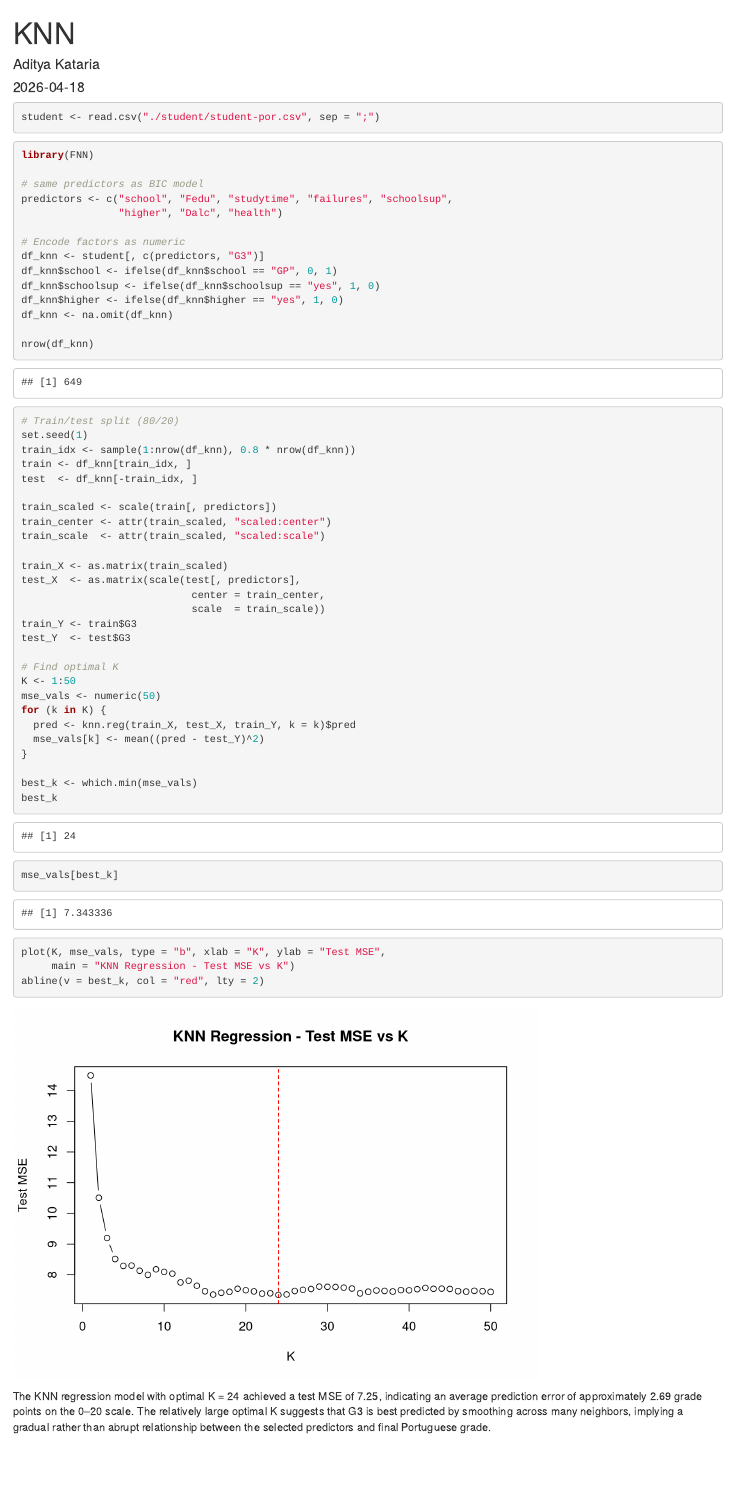
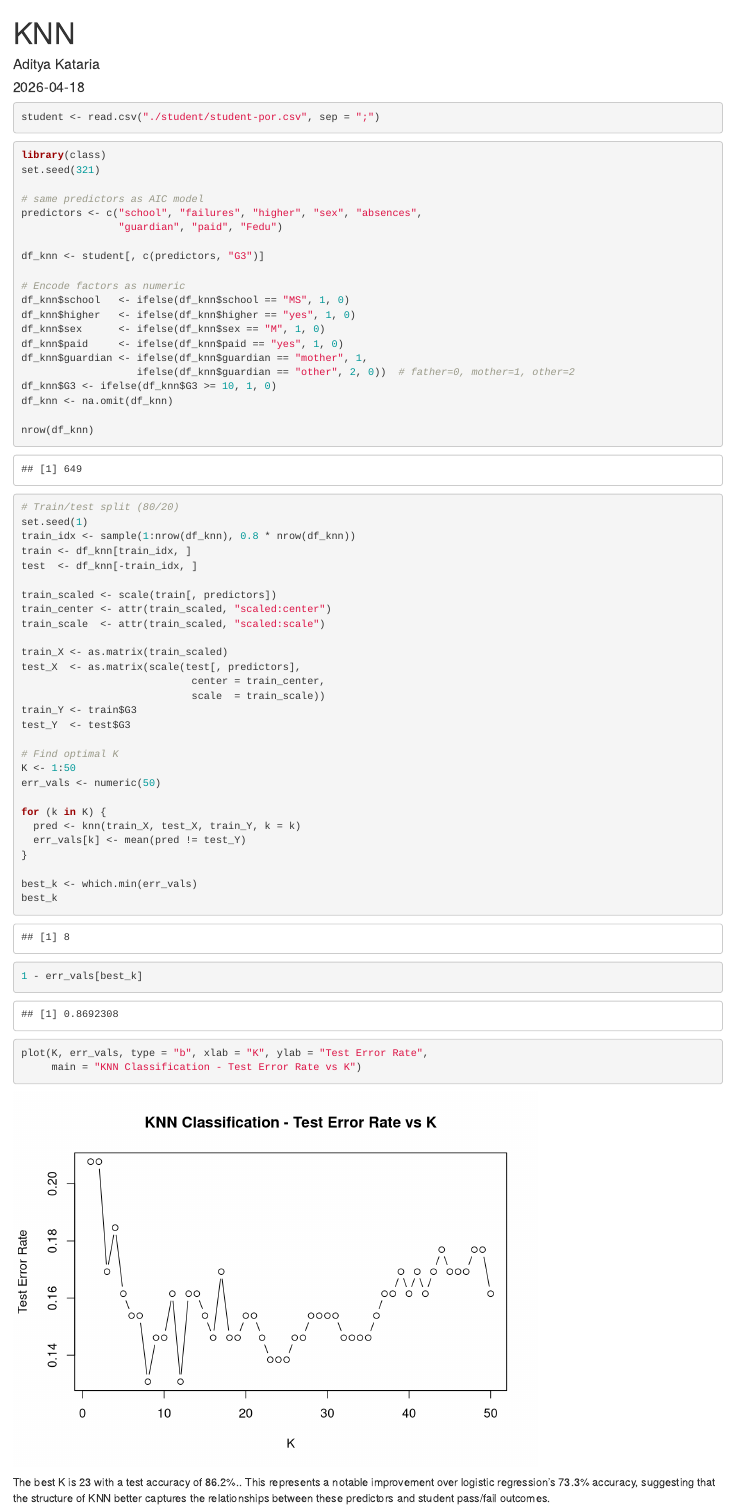
Before and after one commit to annakim9237/STAT-427-627-002, an R Markdown document (KNN.Rmd): the page in a window 1100 px wide, from its top. Rendered offline with R 4.5, knitr and Pandoc, with nearby package versions.

Commit message:
updated KNN with new variables

````diff
--- a/KNN.Rmd
+++ b/KNN.Rmd
@@ -11,17 +11,23 @@ student <- read.csv("./student/student-por.csv", sep = ";")
 
 
 ```{r}
-library(FNN)
+library(class)
+set.seed(321)
 
-# same predictors as BIC model
-predictors <- c("school", "Fedu", "studytime", "failures", "schoolsup",
-                "higher", "Dalc", "health")
+# same predictors as AIC model
+predictors <- c("school", "failures", "higher", "sex", "absences",
+                "guardian", "paid", "Fedu")
+
+df_knn <- student[, c(predictors, "G3")]
 
 # Encode factors as numeric
-df_knn <- student[, c(predictors, "G3")]
-df_knn$school <- ifelse(df_knn$school == "GP", 0, 1)
-df_knn$schoolsup <- ifelse(df_knn$schoolsup == "yes", 1, 0)
-df_knn$higher <- ifelse(df_knn$higher == "yes", 1, 0)
+df_knn$school   <- ifelse(df_knn$school == "MS", 1, 0)
+df_knn$higher   <- ifelse(df_knn$higher == "yes", 1, 0)
+df_knn$sex      <- ifelse(df_knn$sex == "M", 1, 0)
+df_knn$paid     <- ifelse(df_knn$paid == "yes", 1, 0)
+df_knn$guardian <- ifelse(df_knn$guardian == "mother", 1,
+                   ifelse(df_knn$guardian == "other", 2, 0))  # father=0, mother=1, other=2
+df_knn$G3 <- ifelse(df_knn$G3 >= 10, 1, 0)
 df_knn <- na.omit(df_knn)
 
 nrow(df_knn)
@@ -45,18 +51,18 @@ test_Y  <- test$G3
 
 # Find optimal K
 K <- 1:50
-mse_vals <- numeric(50)
+err_vals <- numeric(50)
+
 for (k in K) {
-  pred <- knn.reg(train_X, test_X, train_Y, k = k)$pred
-  mse_vals[k] <- mean((pred - test_Y)^2)
+  pred <- knn(train_X, test_X, train_Y, k = k)
+  err_vals[k] <- mean(pred != test_Y)
 }
 
-best_k <- which.min(mse_vals)
+best_k <- which.min(err_vals)
 best_k
-mse_vals[best_k]
+1 - err_vals[best_k]
 
-plot(K, mse_vals, type = "b", xlab = "K", ylab = "Test MSE",
-     main = "KNN Regression - Test MSE vs K")
-abline(v = best_k, col = "red", lty = 2)
+plot(K, err_vals, type = "b", xlab = "K", ylab = "Test Error Rate",
+     main = "KNN Classification - Test Error Rate vs K")
 ```
-The KNN regression model with optimal K = 24 achieved a test MSE of 7.25, indicating an average prediction error of approximately 2.69 grade points on the 0–20 scale. The relatively large optimal K suggests that G3 is best predicted by smoothing across many neighbors, implying a gradual rather than abrupt relationship between the selected predictors and final Portuguese grade.
+The best K is 23 with a test accuracy of 86.2%.. This represents a notable improvement over logistic regression's 73.3% accuracy, suggesting that the structure of KNN better captures the relationships between these predictors and student pass/fail outcomes.
````
